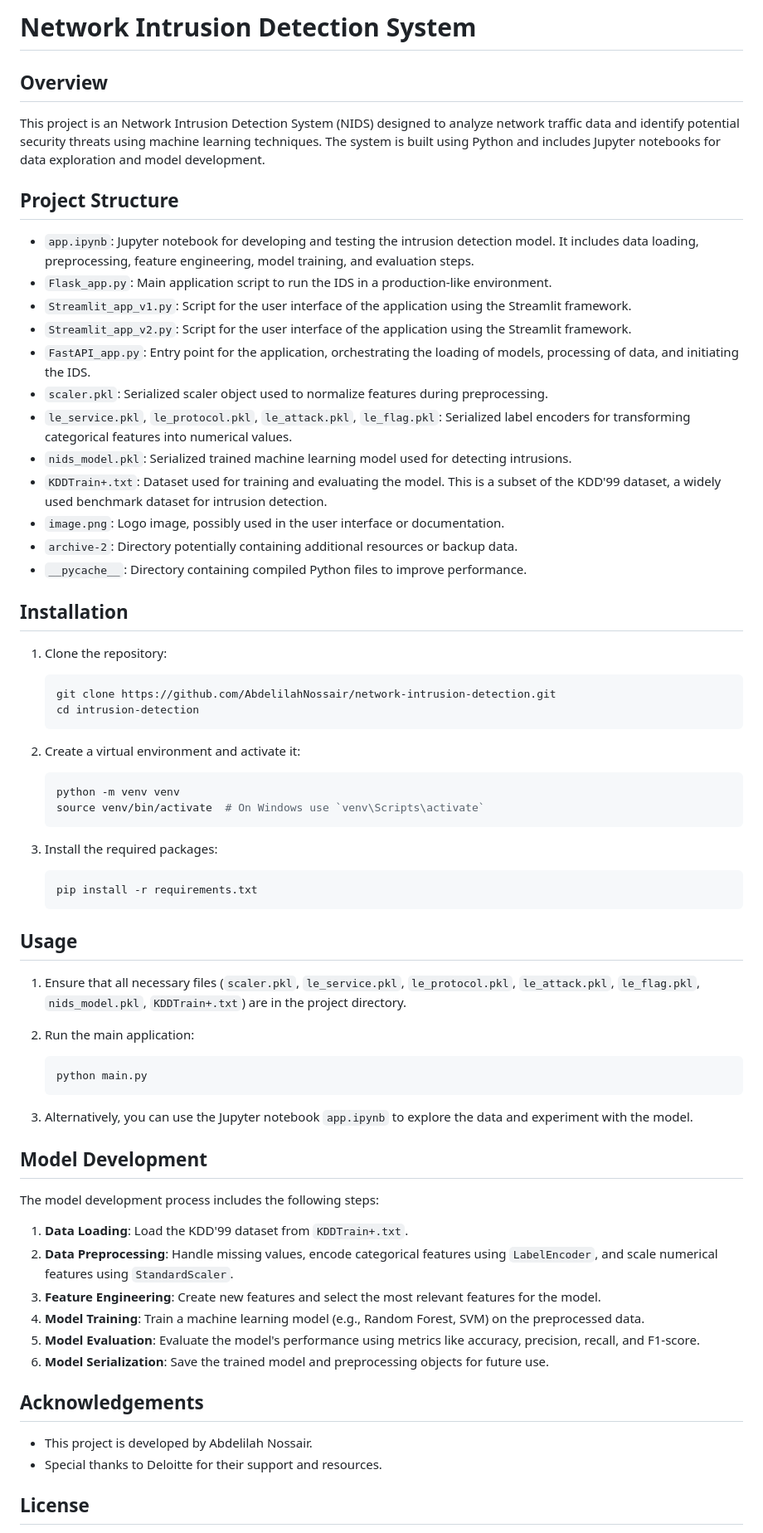
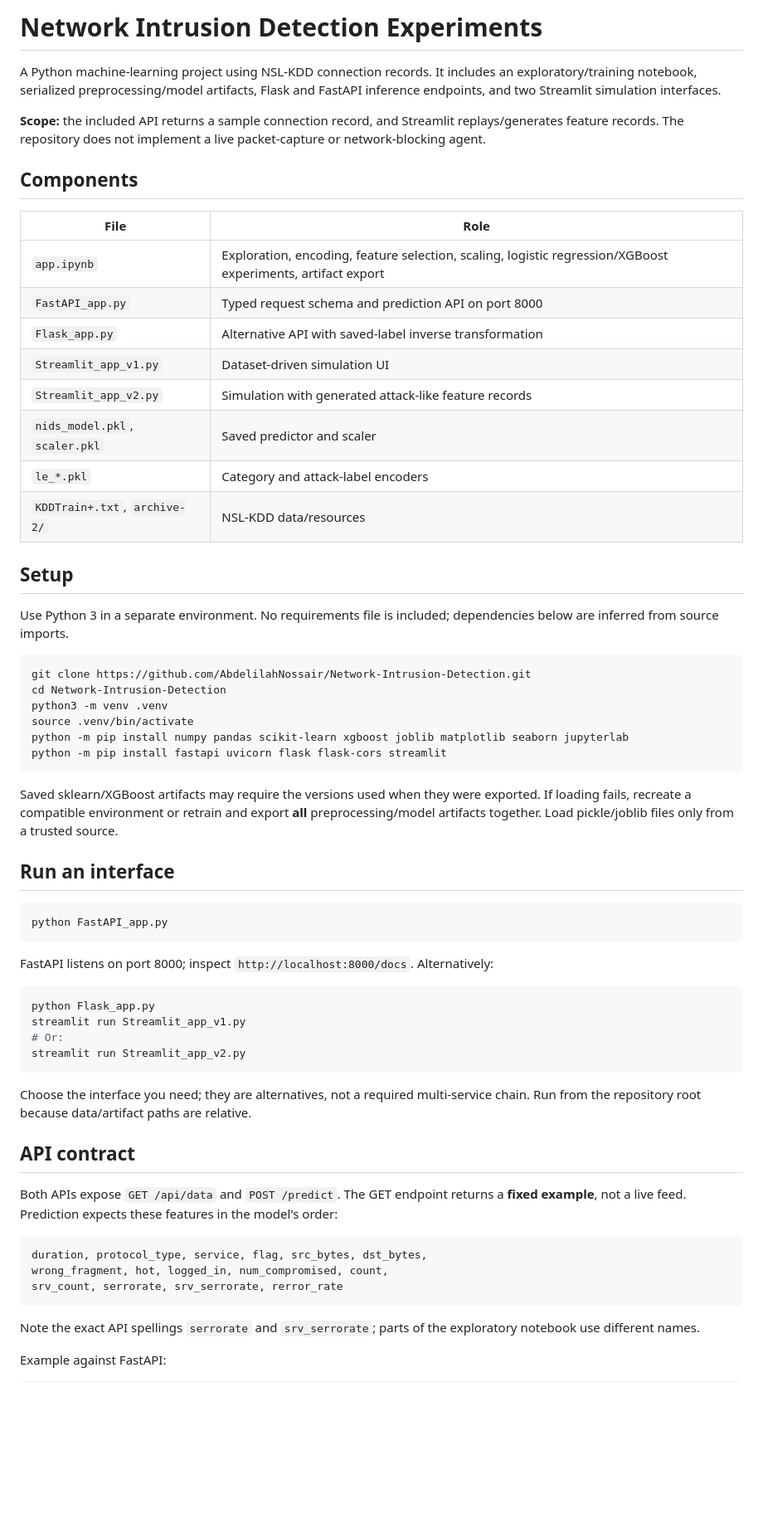
Before and after one commit to AbdelilahNossair/Network-Intrusion-Detection, a Markdown page: README.md, the part around one of its changes. Shown at 83% size. Rendered like a GitHub page; blank space fills up the shorter version.

Commit message:
docs: document setup, architecture, workflows, and limitations

````diff
--- a/README.md
+++ b/README.md
@@ -1,69 +1,65 @@
-# Network Intrusion Detection System
+# Network Intrusion Detection Experiments
 
-## Overview
+A Python machine-learning project using NSL-KDD connection records. It includes an exploratory/training notebook, serialized preprocessing/model artifacts, Flask and FastAPI inference endpoints, and two Streamlit simulation interfaces.
 
-This project is an Network Intrusion Detection System (NIDS) designed to analyze network traffic data and identify potential security threats using machine learning techniques. The system is built using Python and includes Jupyter notebooks for data exploration and model development.
+**Scope:** the included API returns a sample connection record, and Streamlit replays/generates feature records. The repository does not implement a live packet-capture or network-blocking agent.
 
-## Project Structure
+## Components
 
-- `app.ipynb`: Jupyter notebook for developing and testing the intrusion detection model. It includes data loading, preprocessing, feature engineering, model training, and evaluation steps.
-- `Flask_app.py`: Main application script to run the IDS in a production-like environment.
-- `Streamlit_app_v1.py`: Script for the user interface of the application using the Streamlit framework.
-- `Streamlit_app_v2.py`: Script for the user interface of the application using the Streamlit framework.
-- `FastAPI_app.py`: Entry point for the application, orchestrating the loading of models, processing of data, and initiating the IDS.
-- `scaler.pkl`: Serialized scaler object used to normalize features during preprocessing.
-- `le_service.pkl`, `le_protocol.pkl`, `le_attack.pkl`, `le_flag.pkl`: Serialized label encoders for transforming categorical features into numerical values.
-- `nids_model.pkl`: Serialized trained machine learning model used for detecting intrusions.
-- `KDDTrain+.txt`: Dataset used for training and evaluating the model. This is a subset of the KDD'99 dataset, a widely used benchmark dataset for intrusion detection.
-- `image.png`: Logo image, possibly used in the user interface or documentation.
-- `archive-2`: Directory potentially containing additional resources or backup data.
-- `__pycache__`: Directory containing compiled Python files to improve performance.
+| File | Role |
+| --- | --- |
+| `app.ipynb` | Exploration, encoding, feature selection, scaling, logistic regression/XGBoost experiments, artifact export |
+| `FastAPI_app.py` | Typed request schema and prediction API on port 8000 |
+| `Flask_app.py` | Alternative API with saved-label inverse transformation |
+| `Streamlit_app_v1.py` | Dataset-driven simulation UI |
+| `Streamlit_app_v2.py` | Simulation with generated attack-like feature records |
+| `nids_model.pkl`, `scaler.pkl` | Saved predictor and scaler |
+| `le_*.pkl` | Category and attack-label encoders |
+| `KDDTrain+.txt`, `archive-2/` | NSL-KDD data/resources |
 
-## Installation
+## Setup
 
-1. Clone the repository:
-    ```sh
-    git clone https://github.com/AbdelilahNossair/network-intrusion-detection.git
-    cd intrusion-detection
-    ```
+Use Python 3 in a separate environment. No requirements file is included; dependencies below are inferred from source imports.
 
-2. Create a virtual environment and activate it:
-    ```sh
-    python -m venv venv
-    source venv/bin/activate  # On Windows use `venv\Scripts\activate`
-    ```
+```bash
+git clone https://github.com/AbdelilahNossair/Network-Intrusion-Detection.git
+cd Network-Intrusion-Detection
+python3 -m venv .venv
+source .venv/bin/activate
+python -m pip install numpy pandas scikit-learn xgboost joblib matplotlib seaborn jupyterlab
+python -m pip install fastapi uvicorn flask flask-cors streamlit
+```
 
-3. Install the required packages:
-    ```sh
-    pip install -r requirements.txt
-    ```
+Saved sklearn/XGBoost artifacts may require the versions used when they were exported. If loading fails, recreate a compatible environment or retrain and export **all** preprocessing/model artifacts together. Load pickle/joblib files only from a trusted source.
 
-## Usage
+## Run an interface
 
-1. Ensure that all necessary files (`scaler.pkl`, `le_service.pkl`, `le_protocol.pkl`, `le_attack.pkl`, `le_flag.pkl`, `nids_model.pkl`, `KDDTrain+.txt`) are in the project directory.
+```bash
+python FastAPI_app.py
+```
 
-2. Run the main application:
-    ```sh
-    python main.py
-    ```
+FastAPI listens on port 8000; inspect `http://localhost:8000/docs`. Alternatively:
 
-3. Alternatively, you can use the Jupyter notebook `app.ipynb` to explore the data and experiment with the model.
+```bash
+python Flask_app.py
+streamlit run Streamlit_app_v1.py
+# Or:
+streamlit run Streamlit_app_v2.py
+```
 
-## Model Development
+Choose the interface you need; they are alternatives, not a required multi-service chain. Run from the repository root because data/artifact paths are relative.
 
-The model development process includes the following steps:
+## API contract
 
-1. **Data Loading**: Load the KDD'99 dataset from `KDDTrain+.txt`.
-2. **Data Preprocessing**: Handle missing values, encode categorical features using `LabelEncoder`, and scale numerical features using `StandardScaler`.
-3. **Feature Engineering**: Create new features and select the most relevant features for the model.
-4. **Model Training**: Train a machine learning model (e.g., Random Forest, SVM) on the preprocessed data.
-5. **Model Evaluation**: Evaluate the model's performance using metrics like accuracy, precision, recall, and F1-score.
-6. **Model Serialization**: Save the trained model and preprocessing objects for future use.
+Both APIs expose `GET /api/data` and `POST /predict`. The GET endpoint returns a **fixed example**, not a live feed. Prediction expects these features in the model's order:
 
-## Acknowledgements
+```text
+duration, protocol_type, service, flag, src_bytes, dst_bytes,
+wrong_fragment, hot, logged_in, num_compromised, count,
+srv_count, serrorate, srv_serrorate, rerror_rate
+```
 
-- This project is developed by Abdelilah Nossair.
-- Special thanks to Deloitte for their support and resources.
+Note the exact API spellings `serrorate` and `srv_serrorate`; parts of the exploratory notebook use different names.
 
-## License
+Example against FastAPI:
 
````
Also changed, not shown: other parts of README.md (+27 -1 lines).
